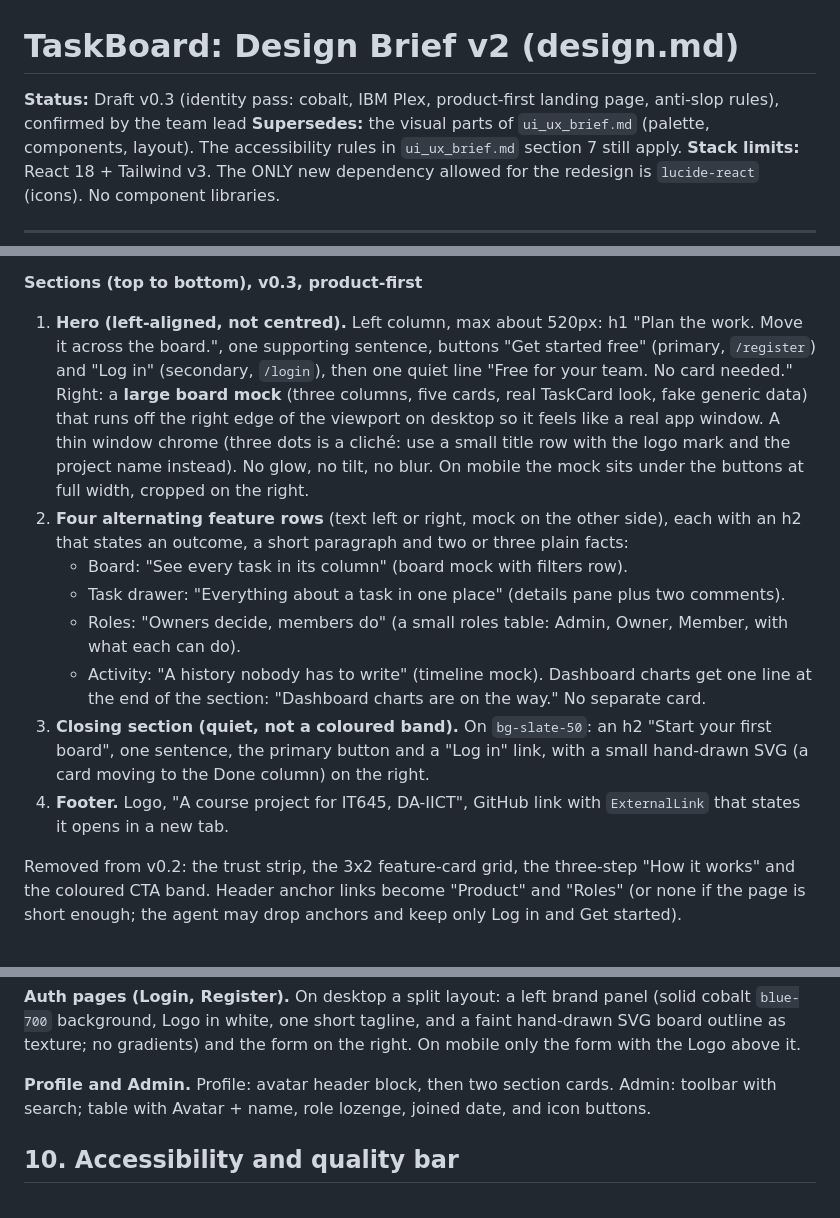
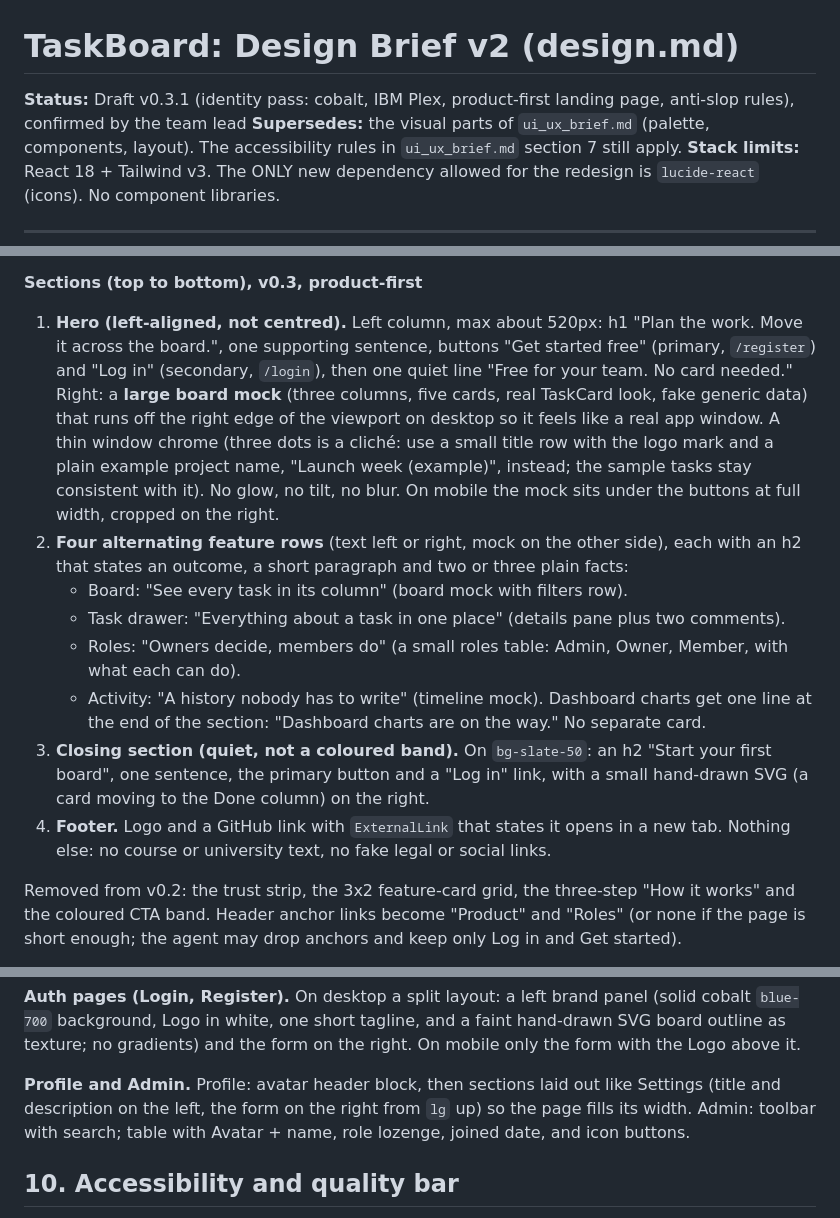
Before and after one commit to 24Chessman/TaskBoard, a Markdown page: docs/design.md, 3 parts joined by grey strips. Rendered like a GitHub page.

Commit message:
docs: update design brief to v0.3.1 (M4.8)

```diff
--- a/docs/design.md
+++ b/docs/design.md
@@ -1,6 +1,6 @@
 # TaskBoard: Design Brief v2 (design.md)
 
-**Status:** Draft v0.3 (identity pass: cobalt, IBM Plex, product-first landing page, anti-slop rules), confirmed by the team lead
+**Status:** Draft v0.3.1 (identity pass: cobalt, IBM Plex, product-first landing page, anti-slop rules), confirmed by the team lead
 **Supersedes:** the visual parts of `ui_ux_brief.md` (palette, components, layout). The accessibility rules in `ui_ux_brief.md` section 7 still apply.
 **Stack limits:** React 18 + Tailwind v3. The ONLY new dependency allowed for the redesign is `lucide-react` (icons). No component libraries.
 
@@ -182,7 +183,7 @@ All "go to the app" links and the post-login and post-register redirects keep go
 **Public header** (sticky, `h-16`, white with bottom border once scrolled): Logo left; links "Product" and "Roles" (smooth-scroll anchors, optional) in the middle; on the right a quiet "Log in" link and a filled cobalt "Get started" button (to `/register`). Under 768px the links collapse into the same slide-over pattern as the app drawer.
 
 **Sections (top to bottom), v0.3, product-first**
-1. **Hero (left-aligned, not centred).** Left column, max about 520px: h1 "Plan the work. Move it across the board.", one supporting sentence, buttons "Get started free" (primary, `/register`) and "Log in" (secondary, `/login`), then one quiet line "Free for your team. No card needed." Right: a **large board mock** (three columns, five cards, real TaskCard look, fake generic data) that runs off the right edge of the viewport on desktop so it feels like a real app window. A thin window chrome (three dots is a cliché: use a small title row with the logo mark and the project name instead). No glow, no tilt, no blur. On mobile the mock sits under the buttons at full width, cropped on the right.
+1. **Hero (left-aligned, not centred).** Left column, max about 520px: h1 "Plan the work. Move it across the board.", one supporting sentence, buttons "Get started free" (primary, `/register`) and "Log in" (secondary, `/login`), then one quiet line "Free for your team. No card needed." Right: a **large board mock** (three columns, five cards, real TaskCard look, fake generic data) that runs off the right edge of the viewport on desktop so it feels like a real app window. A thin window chrome (three dots is a cliché: use a small title row with the logo mark and a plain example project name, "Launch week (example)", instead; the sample tasks stay consistent with it). No glow, no tilt, no blur. On mobile the mock sits under the buttons at full width, cropped on the right.
 2. **Four alternating feature rows** (text left or right, mock on the other side), each with an h2 that states an outcome, a short paragraph and two or three plain facts:
    - Board: "See every task in its column" (board mock with filters row).
    - Task drawer: "Everything about a task in one place" (details pane plus two comments).
@@ -190,7 +191,7 @@ All "go to the app" links and the post-login and post-register redirects keep go
    - Activity: "A history nobody has to write" (timeline mock).
    Dashboard charts get one line at the end of the section: "Dashboard charts are on the way." No separate card.
 3. **Closing section (quiet, not a coloured band).** On `bg-slate-50`: an h2 "Start your first board", one sentence, the primary button and a "Log in" link, with a small hand-drawn SVG (a card moving to the Done column) on the right.
-4. **Footer.** Logo, "A course project for IT645, DA-IICT", GitHub link with `ExternalLink` that states it opens in a new tab.
+4. **Footer.** Logo and a GitHub link with `ExternalLink` that states it opens in a new tab. Nothing else: no course or university text, no fake legal or social links.
 
 Removed from v0.2: the trust strip, the 3x2 feature-card grid, the three-step "How it works" and the coloured CTA band. Header anchor links become "Product" and "Roles" (or none if the page is short enough; the agent may drop anchors and keep only Log in and Get started).
 
@@ -248,7 +251,7 @@ Shared components must keep their existing prop names so existing screens keep w
 
 **Auth pages (Login, Register).** On desktop a split layout: a left brand panel (solid cobalt `blue-700` background, Logo in white, one short tagline, and a faint hand-drawn SVG board outline as texture; no gradients) and the form on the right. On mobile only the form with the Logo above it.
 
-**Profile and Admin.** Profile: avatar header block, then two section cards. Admin: toolbar with search; table with Avatar + name, role lozenge, joined date, and icon buttons.
+**Profile and Admin.** Profile: avatar header block, then sections laid out like Settings (title and description on the left, the form on the right from `lg` up) so the page fills its width. Admin: toolbar with search; table with Avatar + name, role lozenge, joined date, and icon buttons.
 
 ## 10. Accessibility and quality bar
 
```
Also changed, not shown: other parts of docs/design.md (+3 -0 lines).
